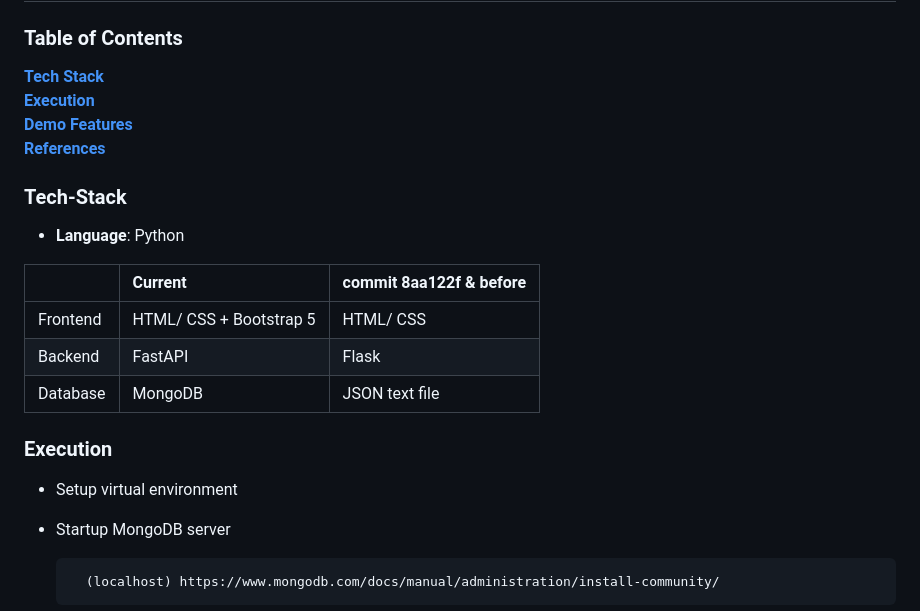
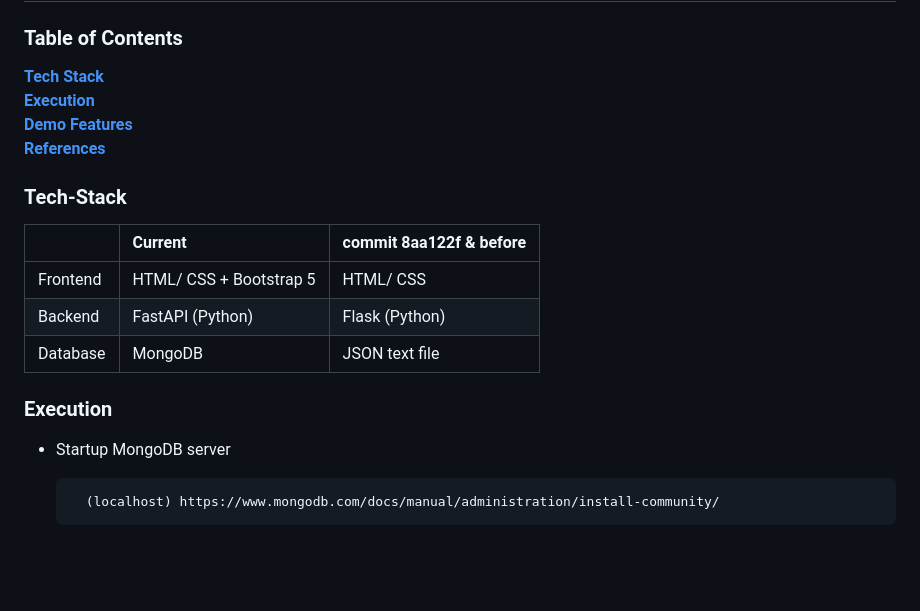
Before and after one commit to immasei/bus-reservation-system, a Markdown page: README.md, the part around one of its changes. GitHub-like rendering; blank space fills up the shorter version.

```diff
--- a/README.md
+++ b/README.md
@@ -8,17 +8,13 @@
 
 ### Tech-Stack
 
-* **Language**: Python
-
-|            | Current                 | commit 8aa122f & before |
+|            | Current                 | commit 8aa122f & before   |
 | :--------  | :-----------------------| :------------------------ |
 | Frontend   | HTML/ CSS + Bootstrap 5 | HTML/ CSS                 |
-| Backend    | FastAPI		  		       | Flask                     |
+| Backend    | FastAPI (Python)		  	 | Flask (Python)            |
 | Database   | MongoDB						  	 | JSON text file            |
 
 ### Execution
-
-* Setup virtual environment
 
 * Startup MongoDB server
 
```
Also changed, not shown: other parts of README.md (+1 -1 lines).
